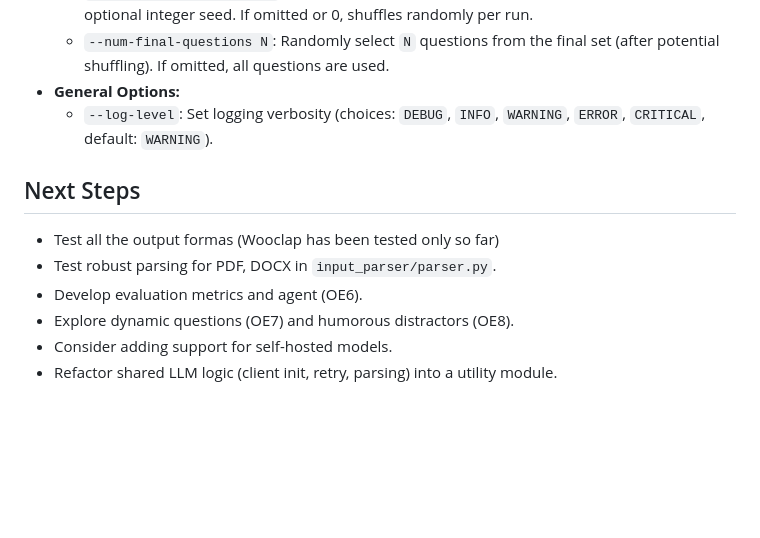
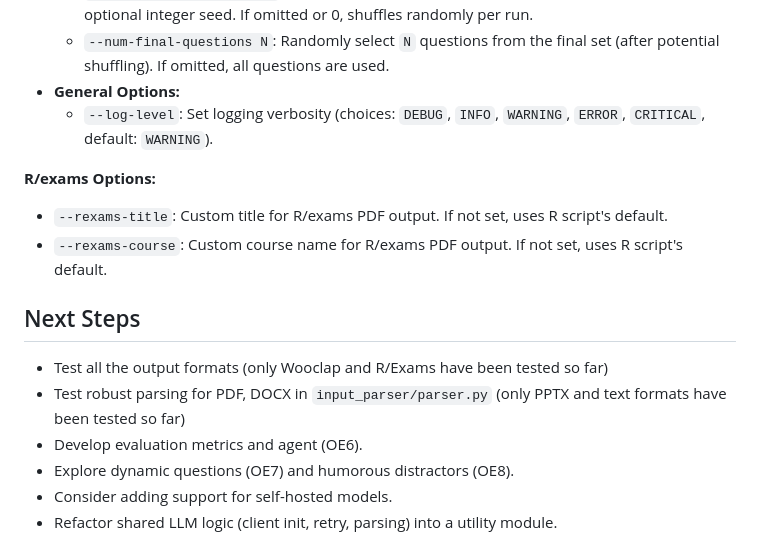
Before and after one commit to OscarPellicer/ptestgen, a Markdown page: README.md, the part around the change. Rendered like a GitHub page; blank space fills up the shorter version.

Commit message:
Updated readme with latest changes

```diff
--- a/README.md
+++ b/README.md
@@ -161,10 +161,15 @@ Core pipeline implemented with support for major LLM providers. Text parsing han
 *   **General Options:**
     *   `--log-level`: Set logging verbosity (choices: `DEBUG`, `INFO`, `WARNING`, `ERROR`, `CRITICAL`, default: `WARNING`).
 
+**R/exams Options:**
+
+*   `--rexams-title`: Custom title for R/exams PDF output. If not set, uses R script's default.
+*   `--rexams-course`: Custom course name for R/exams PDF output. If not set, uses R script's default.
+
 ## Next Steps
 
-*   Test all the output formas (Wooclap has been tested only so far)
-*   Test robust parsing for PDF, DOCX in `input_parser/parser.py`.
+*   Test all the output formats (only Wooclap and R/Exams have been tested so far)
+*   Test robust parsing for PDF, DOCX in `input_parser/parser.py` (only PPTX and text formats have been tested so far)
 *   Develop evaluation metrics and agent (OE6).
 *   Explore dynamic questions (OE7) and humorous distractors (OE8).
 *   Consider adding support for self-hosted models.
```
